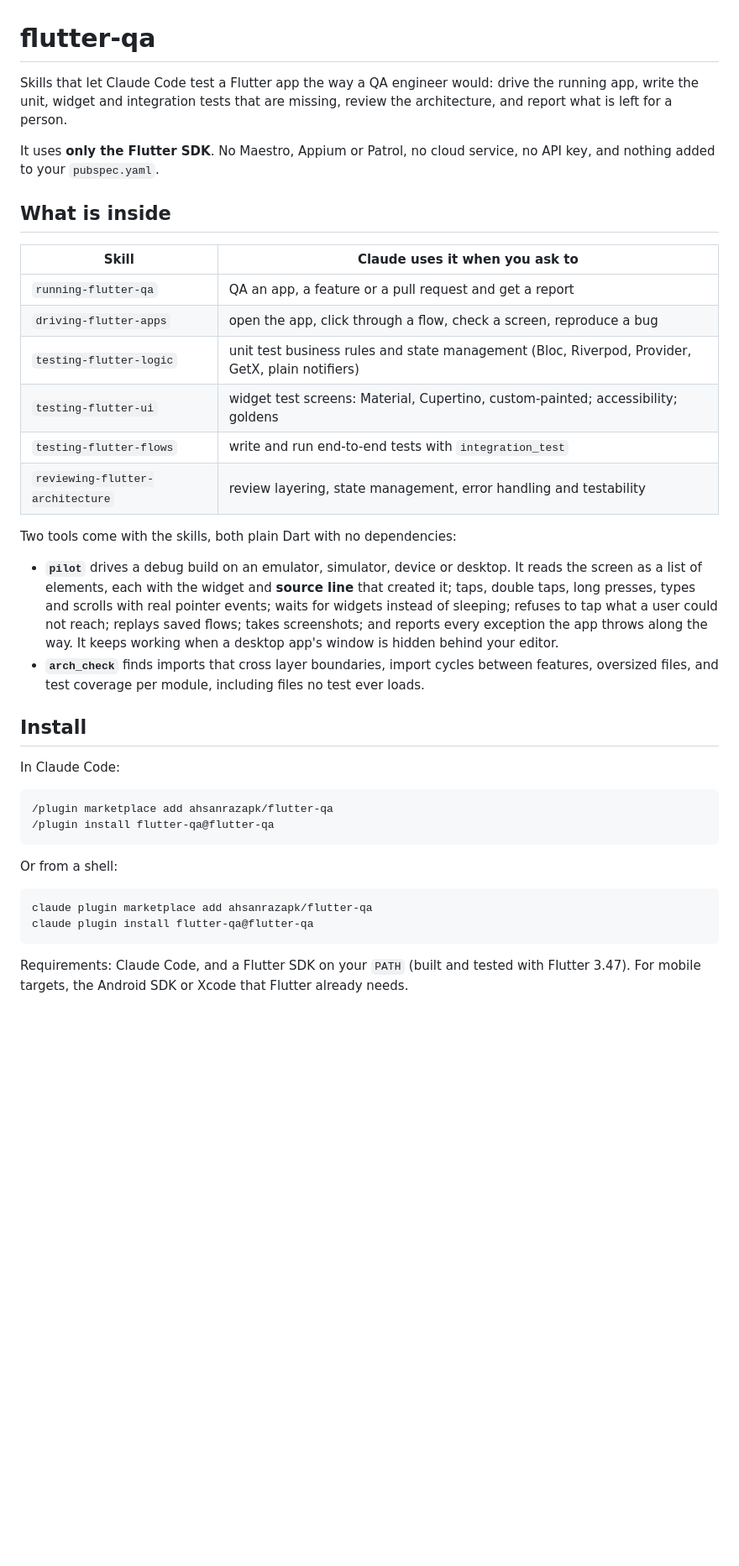
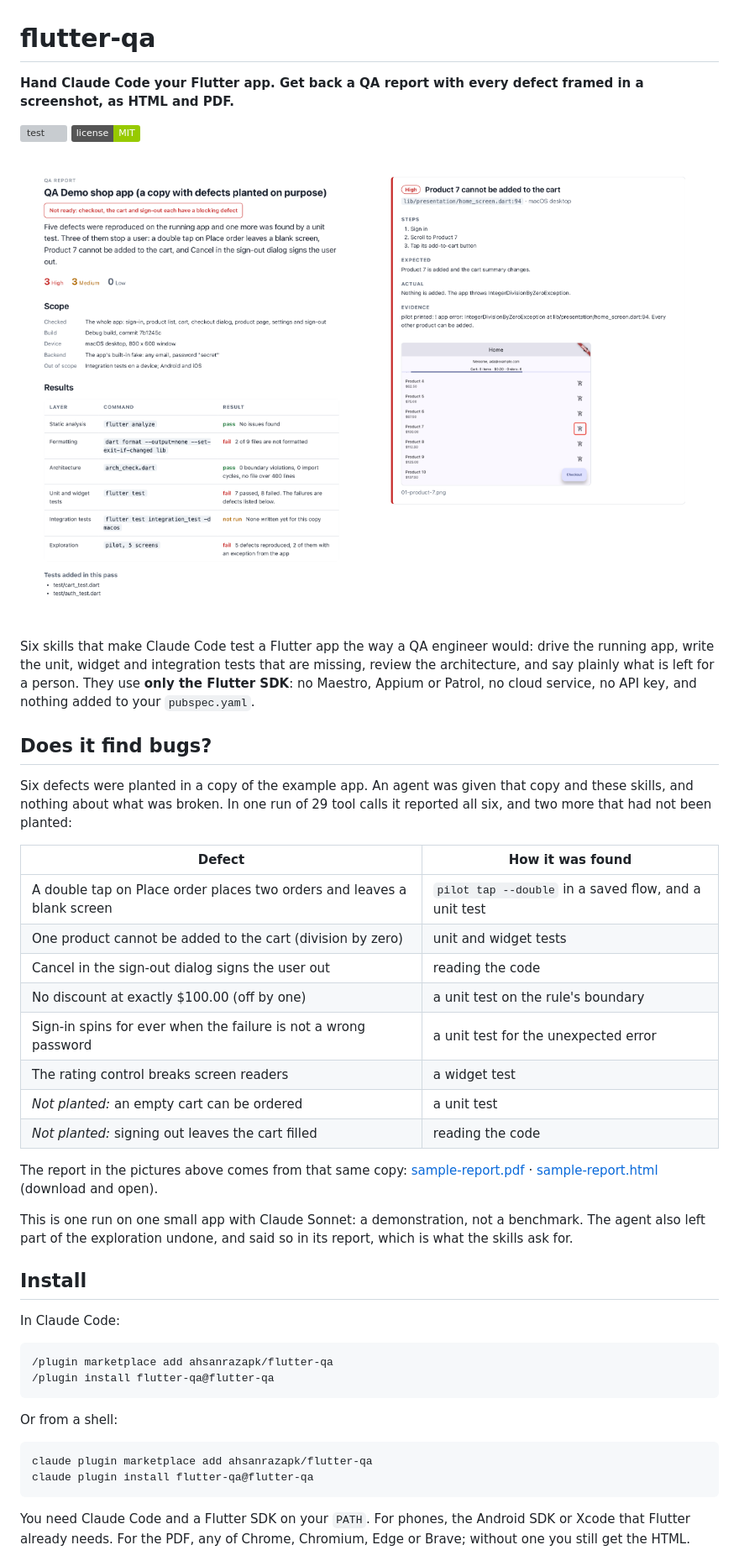
Before and after one commit to ahsanrazapk/flutter-qa, a Markdown page: README.md, the part around one of its changes. Shown at 84% size. GitHub-like rendering; pictures changed too: docs/report-defect.png (added), docs/report-summary.png (added); badges without logos; blank space fills up the shorter version; grey boxes are pictures that could not be loaded.

````diff
--- a/README.md
+++ b/README.md
@@ -1,35 +1,46 @@
 # flutter-qa
 
-Skills that let Claude Code test a Flutter app the way a QA engineer would:
-drive the running app, write the unit, widget and integration tests that are
-missing, review the architecture, and report what is left for a person.
+**Hand Claude Code your Flutter app. Get back a QA report with every defect
+framed in a screenshot, as HTML and PDF.**
 
-It uses **only the Flutter SDK**. No Maestro, Appium or Patrol, no cloud
-service, no API key, and nothing added to your `pubspec.yaml`.
+[![test](https://github.com/ahsanrazapk/flutter-qa/actions/workflows/test.yml/badge.svg)](https://github.com/ahsanrazapk/flutter-qa/actions/workflows/test.yml)
+[![license: MIT](https://img.shields.io/badge/license-MIT-green.svg)](LICENSE)
 
-## What is inside
+<p>
+  <img src="docs/report-summary.png" alt="First page of a QA report: verdict, defect counts, scope and results" width="49%">
+  <img src="docs/report-defect.png" alt="A defect in the report: steps, expected, actual, evidence, and a screenshot with the faulty button framed in red" width="49%">
+</p>
 
-| Skill | Claude uses it when you ask to |
+Six skills that make Claude Code test a Flutter app the way a QA engineer
+would: drive the running app, write the unit, widget and integration tests
+that are missing, review the architecture, and say plainly what is left for a
+person. They use **only the Flutter SDK**: no Maestro, Appium or Patrol, no
+cloud service, no API key, and nothing added to your `pubspec.yaml`.
+
+## Does it find bugs?
+
+Six defects were planted in a copy of the example app. An agent was given that
+copy and these skills, and nothing about what was broken. In one run of 29
+tool calls it reported all six, and two more that had not been planted:
+
+| Defect | How it was found |
 |---|---|
-| `running-flutter-qa` | QA an app, a feature or a pull request and get a report |
-| `driving-flutter-apps` | open the app, click through a flow, check a screen, reproduce a bug |
-| `testing-flutter-logic` | unit test business rules and state management (Bloc, Riverpod, Provider, GetX, plain notifiers) |
-| `testing-flutter-ui` | widget test screens: Material, Cupertino, custom-painted; accessibility; goldens |
-| `testing-flutter-flows` | write and run end-to-end tests with `integration_test` |
-| `reviewing-flutter-architecture` | review layering, state management, error handling and testability |
+| A double tap on Place order places two orders and leaves a blank screen | `pilot tap --double` in a saved flow, and a unit test |
+| One product cannot be added to the cart (division by zero) | unit and widget tests |
+| Cancel in the sign-out dialog signs the user out | reading the code |
+| No discount at exactly $100.00 (off by one) | a unit test on the rule's boundary |
+| Sign-in spins for ever when the failure is not a wrong password | a unit test for the unexpected error |
+| The rating control breaks screen readers | a widget test |
+| *Not planted:* an empty cart can be ordered | a unit test |
+| *Not planted:* signing out leaves the cart filled | reading the code |
 
-Two tools come with the skills, both plain Dart with no dependencies:
+The report in the pictures above comes from that same copy:
+[sample-report.pdf](docs/sample-report.pdf) ·
+[sample-report.html](docs/sample-report.html) (download and open).
 
-- **`pilot`** drives a debug build on an emulator, simulator, device or
-  desktop. It reads the screen as a list of elements, each with the widget and
-  **source line** that created it; taps, double taps, long presses, types and
-  scrolls with real pointer events; waits for widgets instead of sleeping;
-  refuses to tap what a user could not reach; replays saved flows; takes
-  screenshots; and reports every exception the app throws along the way. It
-  keeps working when a desktop app's window is hidden behind your editor.
-- **`arch_check`** finds imports that cross layer boundaries, import cycles
-  between features, oversized files, and test coverage per module, including
-  files no test ever loads.
+This is one run on one small app with Claude Sonnet: a demonstration, not a
+benchmark. The agent also left part of the exploration undone, and said so in
+its report, which is what the skills ask for.
 
 ## Install
 
@@ -47,7 +58,7 @@ claude plugin marketplace add ahsanrazapk/flutter-qa
 claude plugin install flutter-qa@flutter-qa
 ```
 
-Requirements: Claude Code, and a Flutter SDK on your `PATH` (built and tested
-with Flutter 3.47). For mobile targets, the Android SDK or Xcode that Flutter
-already needs.
+You need Claude Code and a Flutter SDK on your `PATH`. For phones, the Android
+SDK or Xcode that Flutter already needs. For the PDF, any of Chrome, Chromium,
+Edge or Brave; without one you still get the HTML.
 
````
Also changed, not shown: other parts of README.md (+50 -10 lines), skills/driving-flutter-apps/SKILL.md (+5 -1 lines), skills/running-flutter-qa/SKILL.md (+38 -9 lines), skills/running-flutter-qa/qa-report-template.md (deleted, +0 -47 lines), 8 other files.
